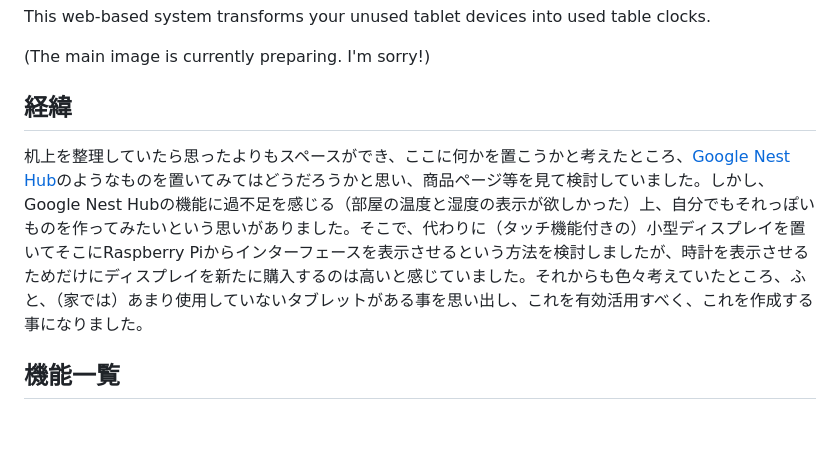
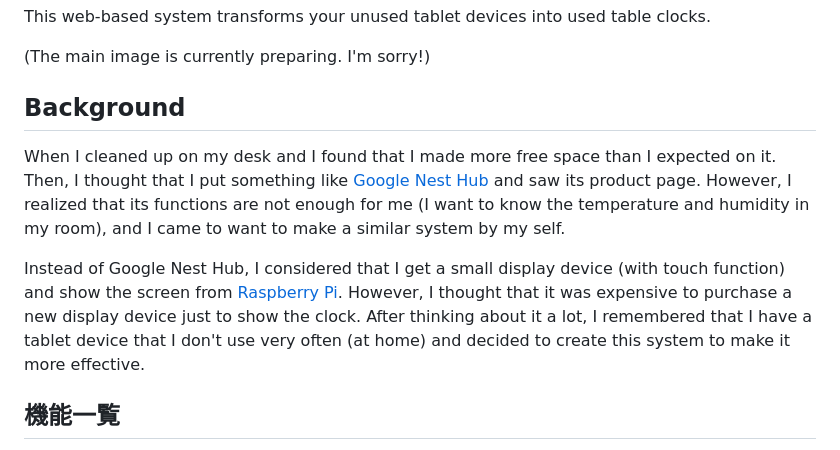
Before and after one commit to Gakuto1112/TabletClockServer, a Markdown page: .github/README.md, the part around the change. Drawn GitHub-style; blank space fills up the shorter version.

Commit message:
経緯の章を英訳

```diff
--- a/.github/README.md
+++ b/.github/README.md
@@ -5,8 +5,10 @@ This web-based system transforms your unused tablet devices into used table cloc
 
 (The main image is currently preparing. I'm sorry!)
 
-## 経緯
-机上を整理していたら思ったよりもスペースができ、ここに何かを置こうかと考えたところ、[Google Nest Hub](https://store.google.com/jp/product/nest_hub_2nd_gen)のようなものを置いてみてはどうだろうかと思い、商品ページ等を見て検討していました。しかし、Google Nest Hubの機能に過不足を感じる（部屋の温度と湿度の表示が欲しかった）上、自分でもそれっぽいものを作ってみたいという思いがありました。そこで、代わりに（タッチ機能付きの）小型ディスプレイを置いてそこにRaspberry Piからインターフェースを表示させるという方法を検討しましたが、時計を表示させるためだけにディスプレイを新たに購入するのは高いと感じていました。それからも色々考えていたところ、ふと、（家では）あまり使用していないタブレットがある事を思い出し、これを有効活用すべく、これを作成する事になりました。
+## Background
+When I cleaned up on my desk and I found that I made more free space than I expected on it. Then, I thought that I put something like [Google Nest Hub](https://store.google.com/product/nest_hub_2nd_gen) and saw its product page. However, I realized that its functions are not enough for me (I want to know the temperature and humidity in my room), and I came to want to make a similar system by my self.
+
+Instead of Google Nest Hub, I considered that I get a small display device (with touch function) and show the screen from [Raspberry Pi](https://www.raspberrypi.com/). However, I thought that it was expensive to purchase a new display device just to show the clock. After thinking about it a lot, I remembered that I have a tablet device that I don't use very often (at home) and decided to create this system to make it more effective.
 
 ## 機能一覧
 - 現在の日時を表示します。
```
